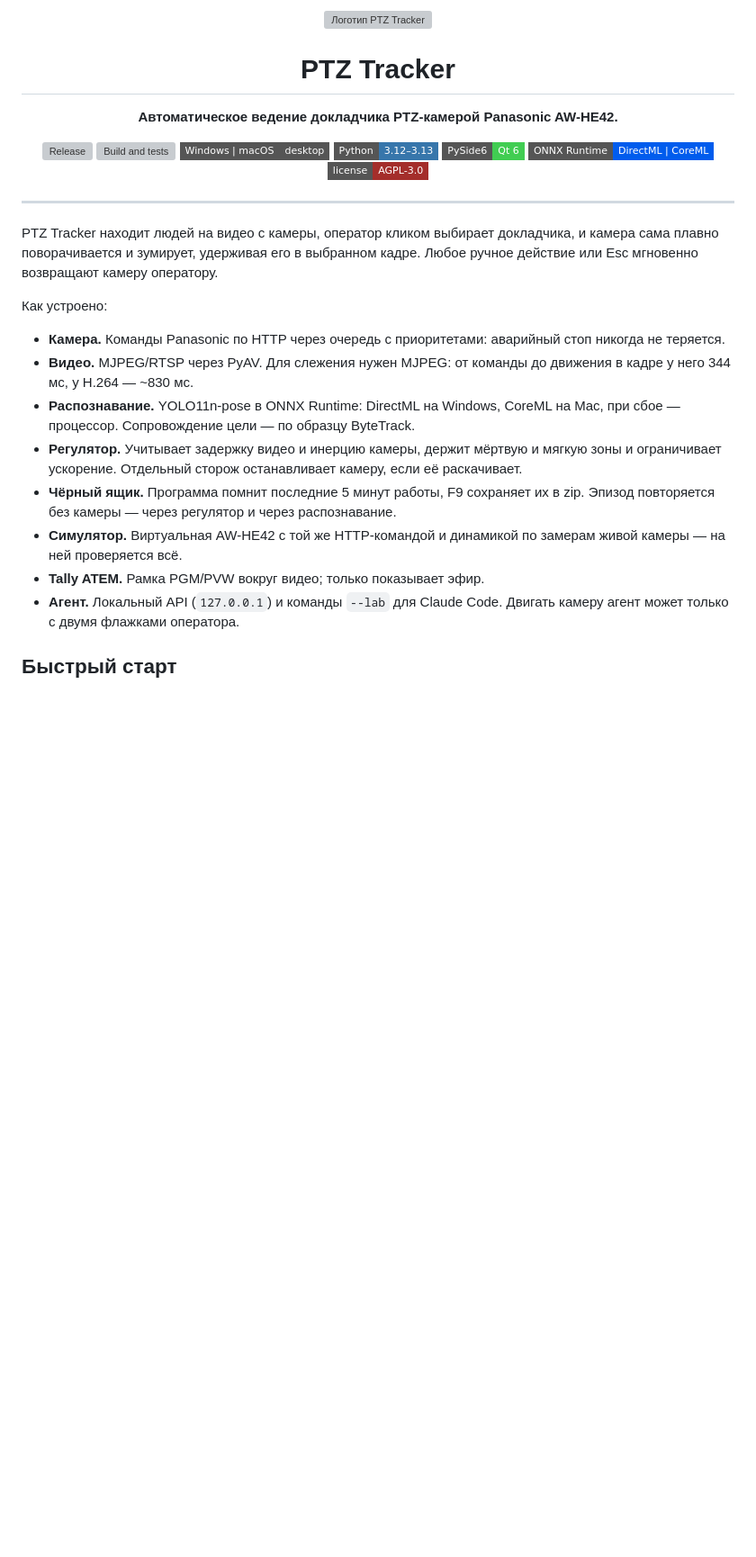
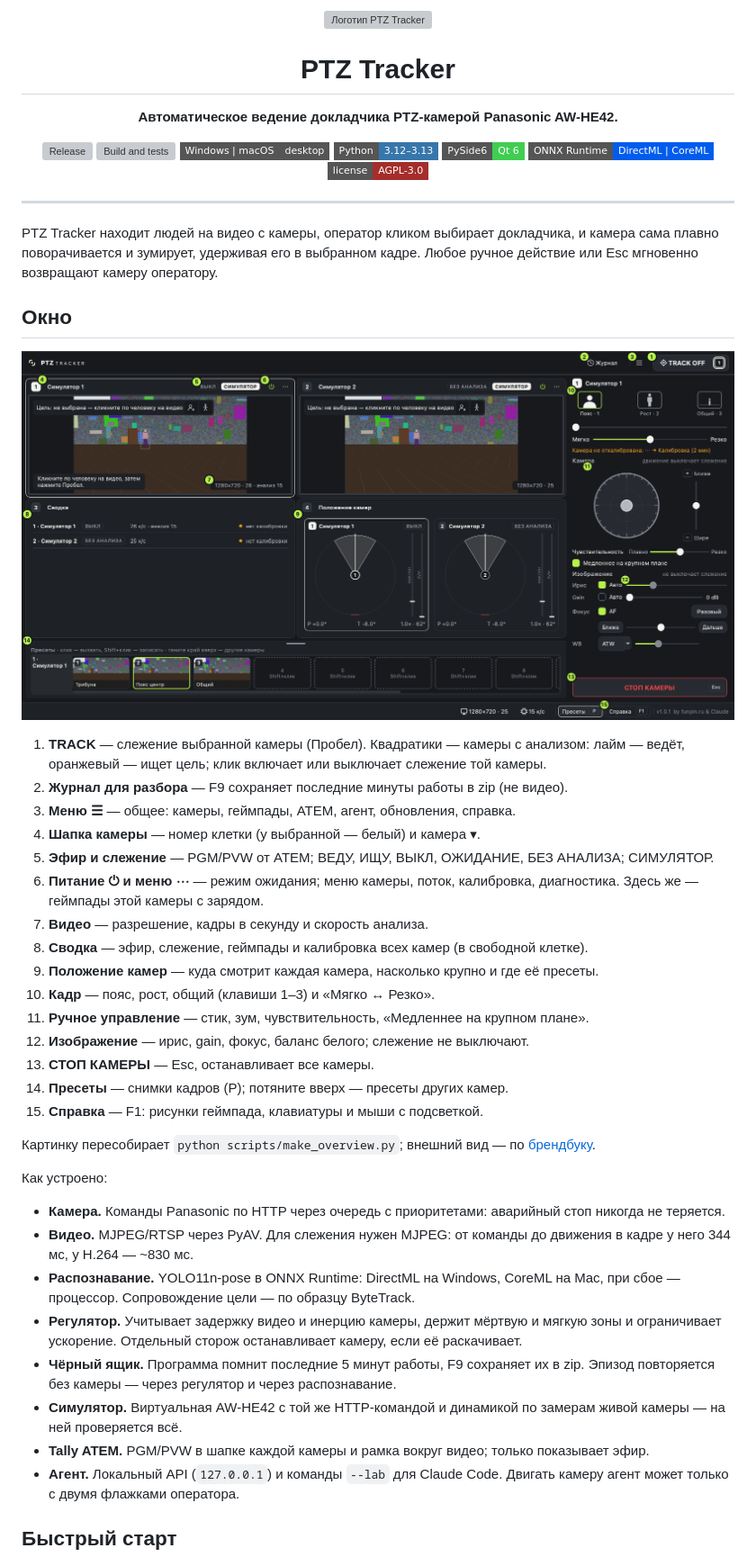
Before and after one commit to funpin/ptz-tracker, a Markdown page: README.md, the part around one of its changes. Shown at 90% size. Rendered like a GitHub page; pictures changed too: docs/assets/overview.png (added); badges without logos; blank space fills up the shorter version; grey boxes are pictures that could not be loaded.

Commit message:
docs: README overview image with numbered callouts; thinner horizontal scrollbars
Co-Authored-By: Claude Opus 5.5 <noreply@anthropic.com>

```diff
--- a/README.md
+++ b/README.md
@@ -26,6 +26,28 @@
 
 PTZ Tracker находит людей на видео с камеры, оператор кликом выбирает докладчика, и камера сама плавно поворачивается и зумирует, удерживая его в выбранном кадре. Любое ручное действие или Esc мгновенно возвращают камеру оператору.
 
+## Окно
+
+<p align="center"><img src="./docs/assets/overview.png" alt="Окно PTZ Tracker: две камеры на симуляторе, сводка, положение камер, пресеты" width="100%"></p>
+
+1. **TRACK** — слежение выбранной камеры (Пробел). Квадратики — камеры с анализом: лайм — ведёт, оранжевый — ищет цель; клик включает или выключает слежение той камеры.
+2. **Журнал для разбора** — F9 сохраняет последние минуты работы в zip (не видео).
+3. **Меню ☰** — общее: камеры, геймпады, ATEM, агент, обновления, справка.
+4. **Шапка камеры** — номер клетки (у выбранной — белый) и камера ▾.
+5. **Эфир и слежение** — PGM/PVW от ATEM; ВЕДУ, ИЩУ, ВЫКЛ, ОЖИДАНИЕ, БЕЗ АНАЛИЗА; СИМУЛЯТОР.
+6. **Питание ⏻ и меню ⋯** — режим ожидания; меню камеры, поток, калибровка, диагностика. Здесь же — геймпады этой камеры с зарядом.
+7. **Видео** — разрешение, кадры в секунду и скорость анализа.
+8. **Сводка** — эфир, слежение, геймпады и калибровка всех камер (в свободной клетке).
+9. **Положение камер** — куда смотрит каждая камера, насколько крупно и где её пресеты.
+10. **Кадр** — пояс, рост, общий (клавиши 1–3) и «Мягко ↔ Резко».
+11. **Ручное управление** — стик, зум, чувствительность, «Медленнее на крупном плане».
+12. **Изображение** — ирис, gain, фокус, баланс белого; слежение не выключают.
+13. **СТОП КАМЕРЫ** — Esc, останавливает все камеры.
+14. **Пресеты** — снимки кадров (P); потяните вверх — пресеты других камер.
+15. **Справка** — F1: рисунки геймпада, клавиатуры и мыши с подсветкой.
+
+Картинку пересобирает `python scripts/make_overview.py`; внешний вид — по [брендбуку](docs/BRANDBOOK.md).
+
 Как устроено:
 
 - **Камера.** Команды Panasonic по HTTP через очередь с приоритетами: аварийный стоп никогда не теряется.
@@ -34,7 +56,7 @@ PTZ Tracker находит людей на видео с камеры, опер
 - **Регулятор.** Учитывает задержку видео и инерцию камеры, держит мёртвую и мягкую зоны и ограничивает ускорение. Отдельный сторож останавливает камеру, если её раскачивает.
 - **Чёрный ящик.** Программа помнит последние 5 минут работы, F9 сохраняет их в zip. Эпизод повторяется без камеры — через регулятор и через распознавание.
 - **Симулятор.** Виртуальная AW-HE42 с той же HTTP-командой и динамикой по замерам живой камеры — на ней проверяется всё.
-- **Tally ATEM.** Рамка PGM/PVW вокруг видео; только показывает эфир.
+- **Tally ATEM.** PGM/PVW в шапке каждой камеры и рамка вокруг видео; только показывает эфир.
 - **Агент.** Локальный API (`127.0.0.1`) и команды `--lab` для Claude Code. Двигать камеру агент может только с двумя флажками оператора.
 
 ## Быстрый старт
```
Also changed, not shown: other parts of README.md (+2 -2 lines), 3 other files.
